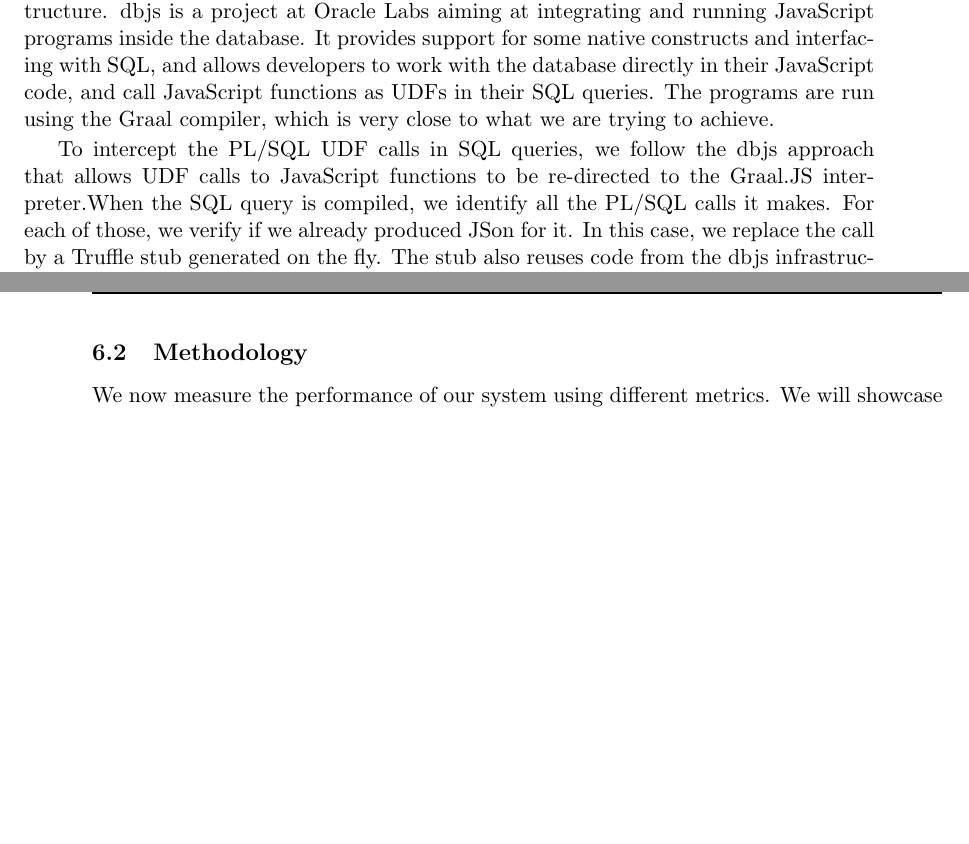
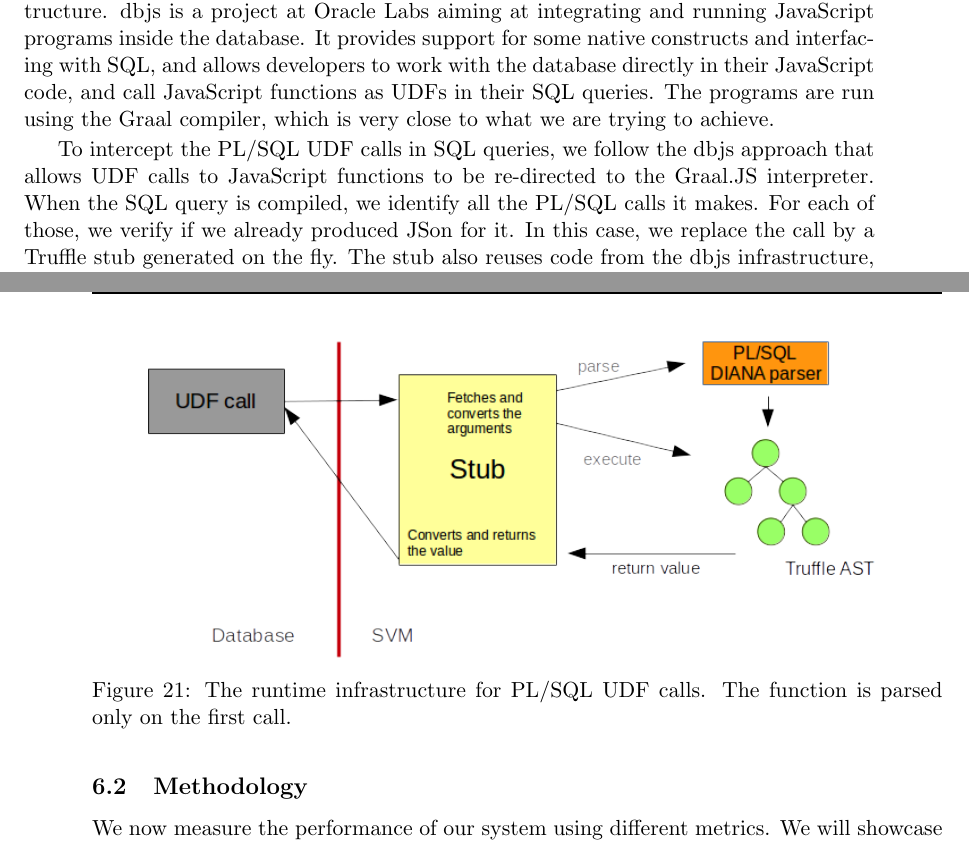
Before and after one commit to hkapp/master-thesis, a LaTeX thesis (master-thesis.tex): two parts of pages 47 and 48 of 66 before the commit and two parts of pages 47 and 48 of 68 after it, joined at a grey line, cut so that both start at the same text, the shorter picture padded with empty space. Compiled offline with pdfLaTeX.

Commit message:
Complete the stub section

```diff
--- a/master-thesis.tex
+++ b/master-thesis.tex
@@ -1499,7 +1499,13 @@ First, we must store the JSon representation of the DIANA tree into the database
 
 For the rest of the integration, which is not necessarily specific to PL/SQL, but to the problem of executing UDF calls using Truffle in general, we reuse most of the dbjs infrastructure. dbjs is a project at Oracle Labs aiming at integrating and running JavaScript programs inside the database. It provides support for some native constructs and interfacing with SQL, and allows developers to work with the database directly in their JavaScript code, and call JavaScript functions as UDFs in their SQL queries. The programs are run using the Graal compiler, which is very close to what we are trying to achieve.
 
-To intercept the PL/SQL UDF calls in SQL queries, we follow the dbjs approach that allows UDF calls to JavaScript functions to be re-directed to the Graal.JS interpreter.When the SQL query is compiled, we identify all the PL/SQL calls it makes. For each of those, we verify if we already produced JSon for it. In this case, we replace the call by a Truffle stub generated on the fly. The stub also reuses code from the dbjs infrastructure, and is identical to JavaScript stubs until function resolution is needed. This stub is responsible for understanding the database's function call convention, and performing the required conversions before executing the Truffle AST for this function with the correct arguments.
+To intercept the PL/SQL UDF calls in SQL queries, we follow the dbjs approach that allows UDF calls to JavaScript functions to be re-directed to the Graal.JS interpreter. When the SQL query is compiled, we identify all the PL/SQL calls it makes. For each of those, we verify if we already produced JSon for it. In this case, we replace the call by a Truffle stub generated on the fly. The stub also reuses code from the dbjs infrastructure, and is identical to JavaScript stubs until function resolution is needed. This stub is responsible for understanding the database's function call convention, and performing the required conversions before executing the Truffle AST for this function with the correct arguments.
+
+\begin{figure}
+	\centering
+	\includegraphics[width=13cm]{./graphs/StubGraph.png}
+	\caption[The runtime infrastructure for PL/SQL UDF calls]{The runtime infrastructure for PL/SQL UDF calls. The function is parsed only on the first call.}
+\end{figure}
 
 Although we do support native database values, we still need to perform conversions for values of type \oranum{}. Our Truffle interpreter does not provide support for the latter, but has to accept them. For JavaScript, the stub already contains a set of Truffle nodes that perform the specialization of \oranum{} values to integer when possible. This implementation is heavily based on code specialization, and is very efficient. Reusing these nodes is useful for checking that the numbers passed are indeed integer values, and then converting the database value into a Java integer we can handle. Once our AST interpreter returns the final result, the stub is also responsible for converting it into a value understood by the database. This might mean copying internal string value representation into a C buffer.
 
```
Also changed, not shown: graphs/StubGraph.png (added), 1 other file.
